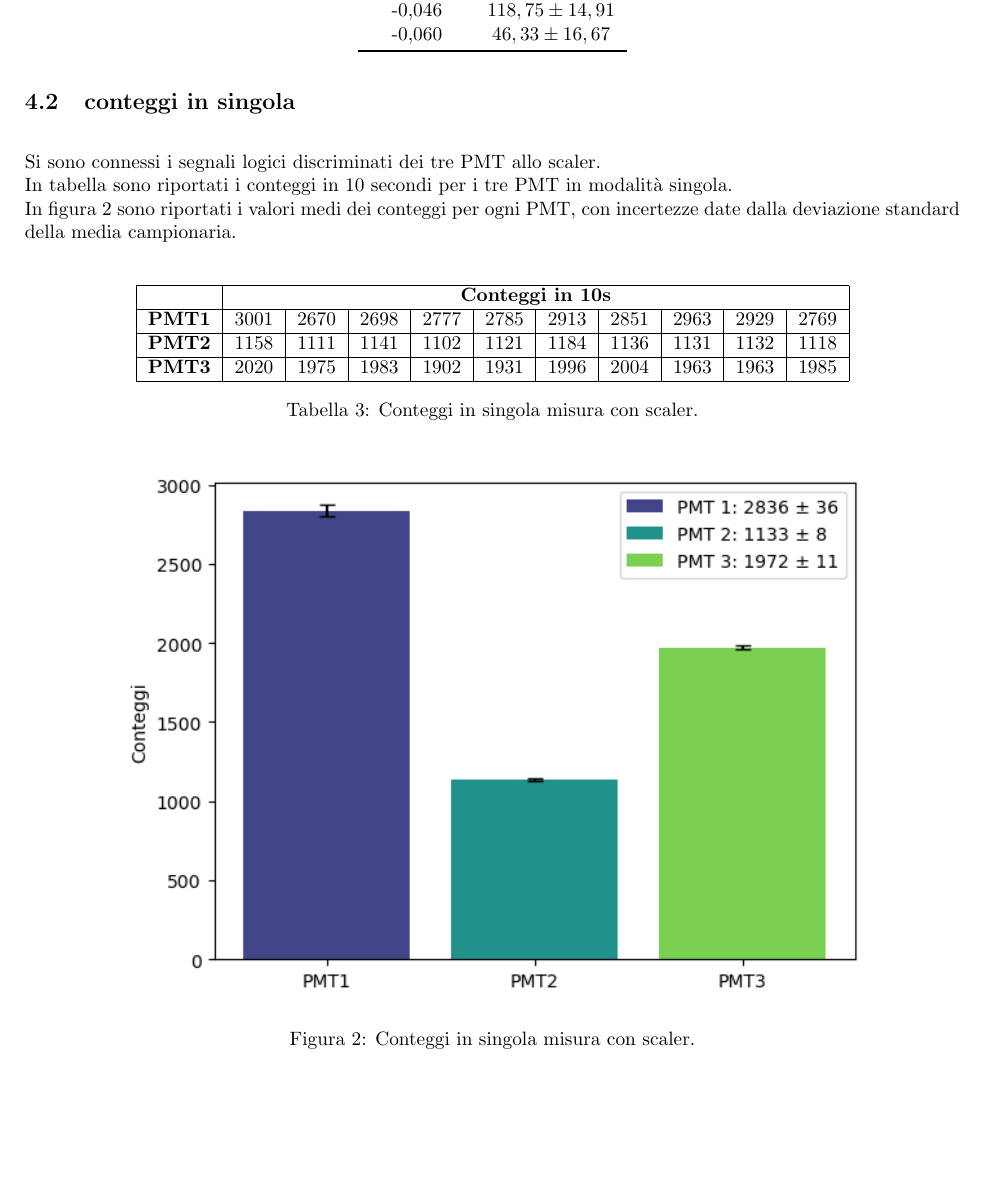
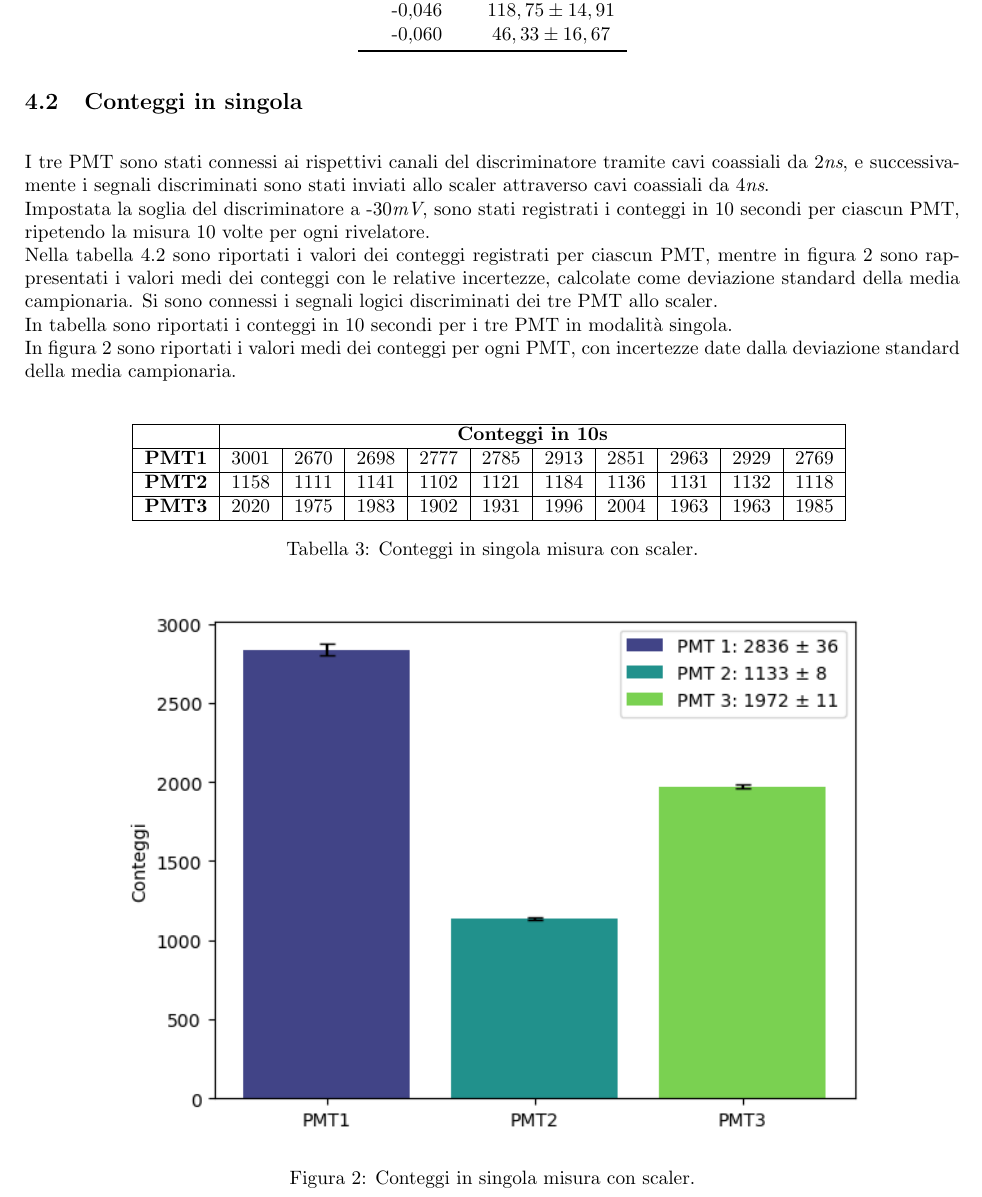
Before and after one commit to sofiamanzini/esperienza-preliminare, a LaTeX document (Relazione/Relazione.tex): part of page 3 of 6, cut so that both start at the same text, the shorter picture padded with empty space. Compiled offline with pdfLaTeX.

Commit message:
pre corr

```diff
--- a/Relazione/Relazione.tex
+++ b/Relazione/Relazione.tex
@@ -128,17 +128,20 @@ Nella tabella~\ref{tab:effetto_soglia} sono riportati i valori medi di frequenza
 %Scelta soglia discriminatore, misura di ritaardo introdotto dal discriminatore,
 %misura della larghezza del segnale in uscita dal discriminatore.
 
-\subsection{conteggi in singola}
+\subsection{Conteggi in singola}
 \singlespacing
+I tre PMT sono stati connessi ai rispettivi canali del discriminatore tramite cavi coassiali da 2\textit{ns}, e successivamente i segnali discriminati sono stati inviati allo scaler attraverso cavi coassiali da 4\textit{ns}.\\
+Impostata la soglia del discriminatore a -30\textit{mV}, sono stati registrati i conteggi in 10 secondi per ciascun PMT, ripetendo la misura 10 volte per ogni rivelatore.\\
+Nella tabella~\ref{tab:conteggi_singola} sono riportati i valori dei conteggi registrati per ciascun PMT, mentre in figura~\ref{fig:conteggi_singola} sono rappresentati i valori medi dei conteggi con le relative incertezze, calcolate come deviazione standard della media campionaria.
 Si sono connessi i segnali logici discriminati dei tre PMT allo scaler.
 \\In tabella sono riportati i conteggi in 10 secondi per i tre PMT
 in modalità singola.
-\\ In figura \ref{fig:conteggi_singola} sono riportati i valori medi dei conteggi per ogni PMT,
+\\In figura \ref{fig:conteggi_singola} sono riportati i valori medi dei conteggi per ogni PMT,
 con incertezze date dalla deviazione standard della media campionaria.
 \\
-
 \begin{table}[htbp]
     \centering
+
 
     \begin{tabular}{|c|c|c|c|c|c|c|c|c|c|c|}
         \hline
@@ -155,6 +158,7 @@ con incertezze date dalla deviazione standard della media campionaria.
         \textbf{PMT3} & 2020 & 1975 & 1983 & 1902 & 1931 & 1996 & 2004 & 1963 & 1963 & 1985 \\
         \hline
     \end{tabular}
+    \label{tab:conteggi_singola}
     \caption{Conteggi in singola misura con scaler.}
 \end{table}
 
```
Also changed, not shown: Relazione/Relazione.pdf, Relazione/Relazione.tex (1 more changed lines), 4 other files.
